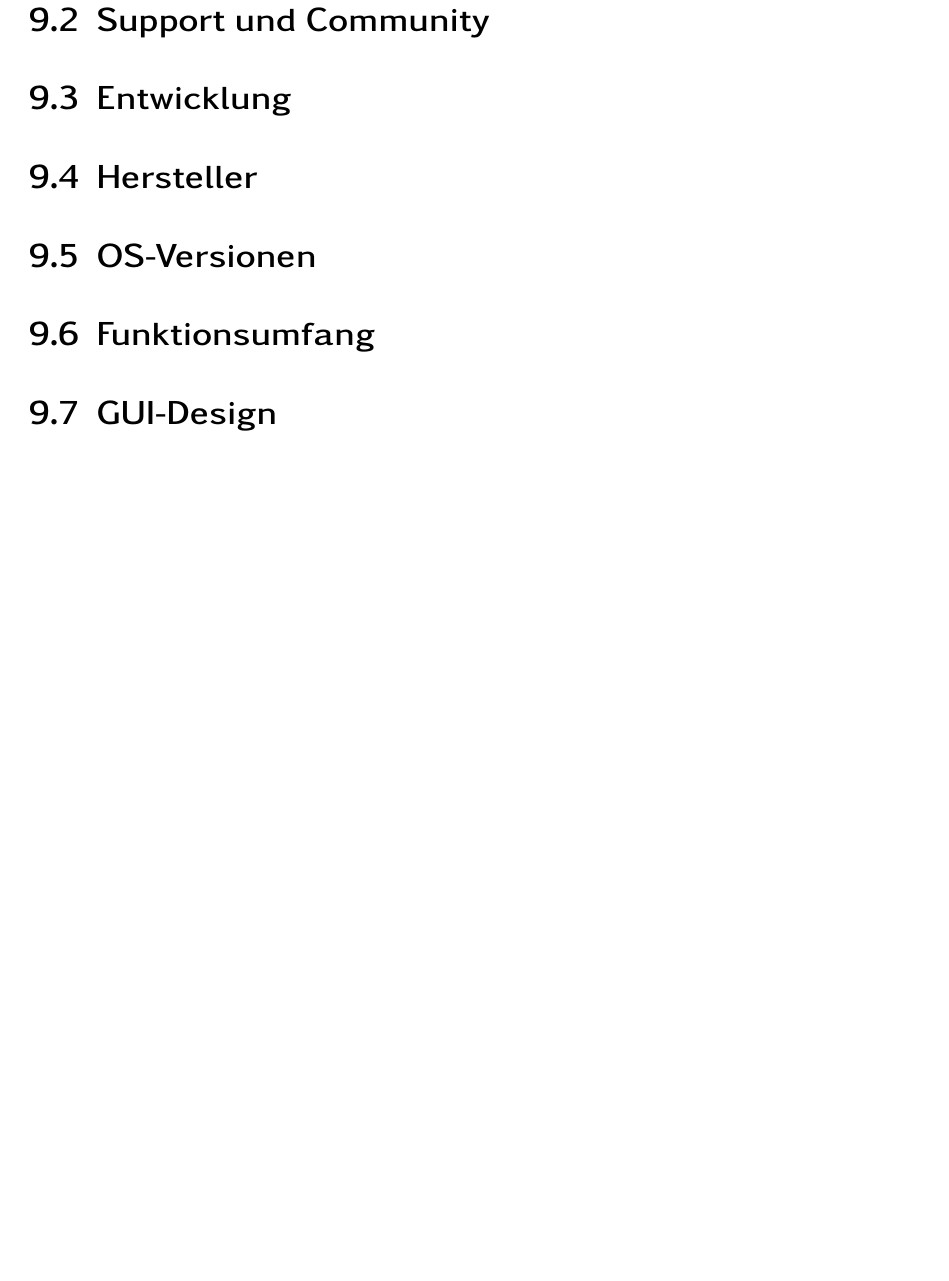
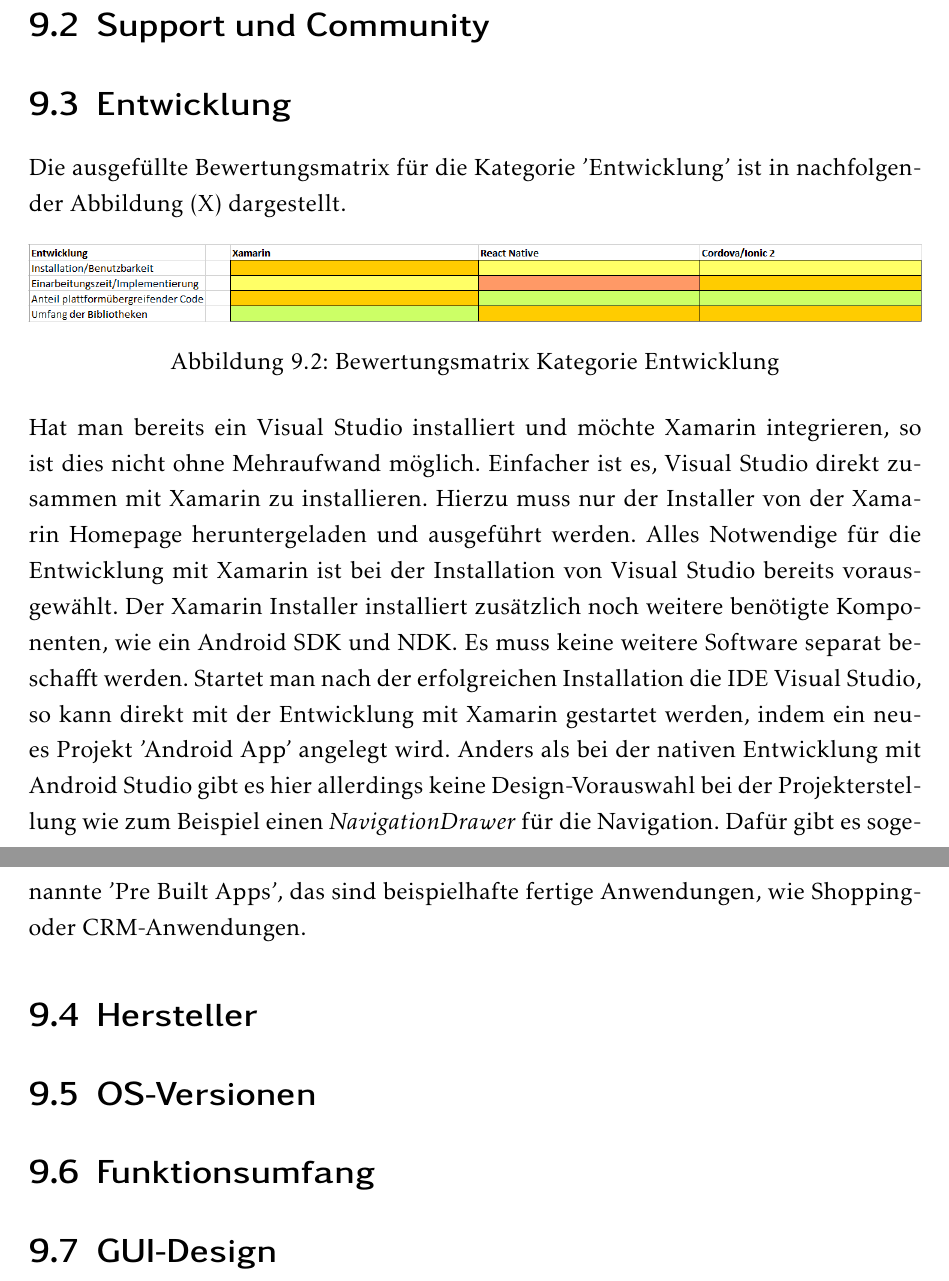
Before and after one commit to Mogi88/ProjektarbeitMaster, a LaTeX document (Projektarbeit.tex, which reads Auswertung.tex): part of page 87 of 89 before the commit and two parts of pages 86 and 87 of 89 after it, the two joined at a grey line, cut so that both start at the same text, the shorter picture padded with empty space. Compiled offline with pdfLaTeX.

Commit message:
Entwicklung 1

```diff
--- a/Auswertung.tex
+++ b/Auswertung.tex
@@ -24,6 +24,17 @@
 \section{Support und Community}
 
 \section{Entwicklung}
+
+Die ausgefüllte Bewertungsmatrix für die Kategorie 'Entwicklung' ist in nachfolgender Abbildung (X) dargestellt.
+
+\begin{figure}[h]
+	\centering
+	\includegraphics[width=1\textwidth]{Bilder/Auswertung_Entwicklung.PNG}
+	\caption{Bewertungsmatrix Kategorie Entwicklung}
+	\label{fig:AuswEntw}
+\end{figure}
+
+Hat man bereits ein Visual Studio installiert und möchte Xamarin integrieren, so ist dies nicht ohne Mehraufwand möglich. Einfacher ist es, Visual Studio direkt zusammen mit Xamarin zu installieren. Hierzu muss nur der Installer von der Xamarin Homepage heruntergeladen und ausgeführt werden. Alles Notwendige für die Entwicklung mit Xamarin ist bei der Installation von Visual Studio bereits vorausgewählt. Der Xamarin Installer installiert zusätzlich noch weitere benötigte Komponenten, wie ein Android SDK und NDK. Es muss keine weitere Software separat beschafft werden. Startet man nach der erfolgreichen Installation die IDE Visual Studio, so kann direkt mit der Entwicklung mit Xamarin gestartet werden, indem ein neues Projekt 'Android App' angelegt wird. Anders als bei der nativen Entwicklung mit Android Studio gibt es hier allerdings keine Design-Vorauswahl bei der Projekterstellung wie zum Beispiel einen \textit{NavigationDrawer} für die Navigation. Dafür gibt es sogenannte 'Pre Built Apps', das sind beispielhafte fertige Anwendungen, wie Shopping- oder CRM-Anwendungen.
 
 
 
```
Also changed, not shown: Auswertung.tex (2 more changed lines), 4 other files.
